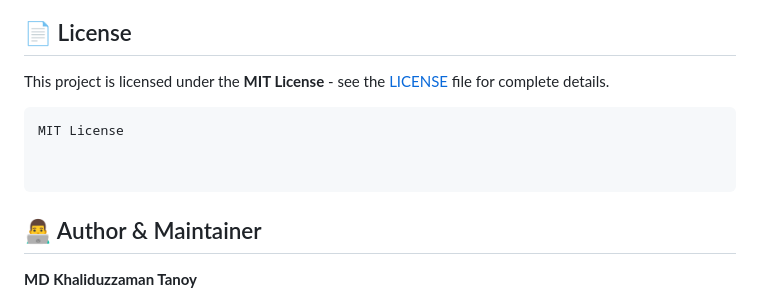
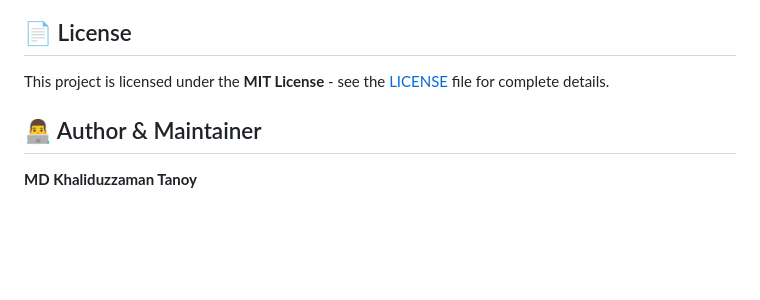
Before and after one commit to khaliduzzamantanoy/pyftp, a Markdown page: README.md, the part around the change. GitHub-like rendering; blank space fills up the shorter version.

````diff
--- a/README.md
+++ b/README.md
@@ -456,12 +456,6 @@ We welcome contributions from the community! Here's how you can help:
 
 This project is licensed under the **MIT License** - see the [LICENSE](LICENSE) file for complete details.
 
-```
-MIT License
-
-
-```
-
 ## 👨‍💻 Author & Maintainer
 
 **MD Khaliduzzaman Tanoy**
````
